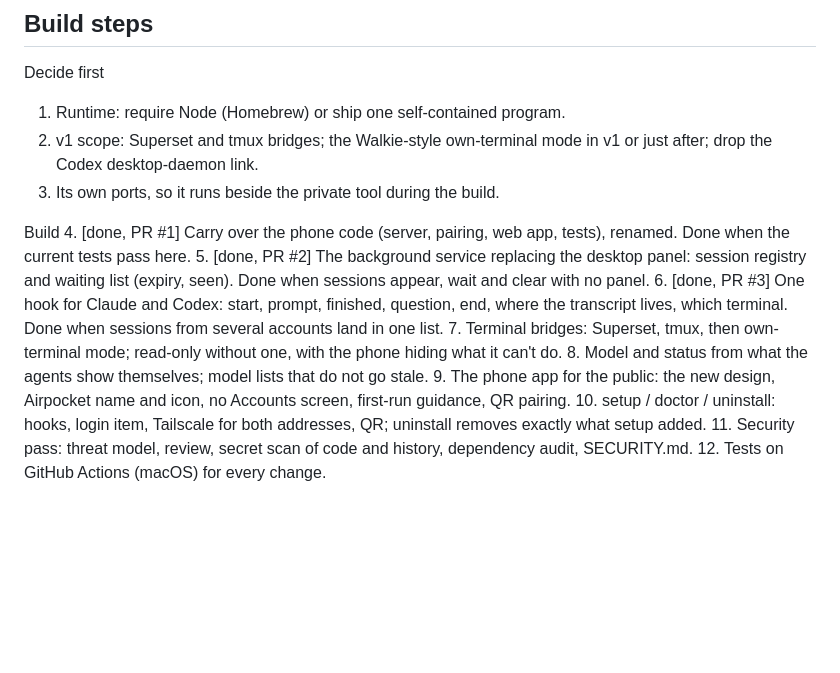
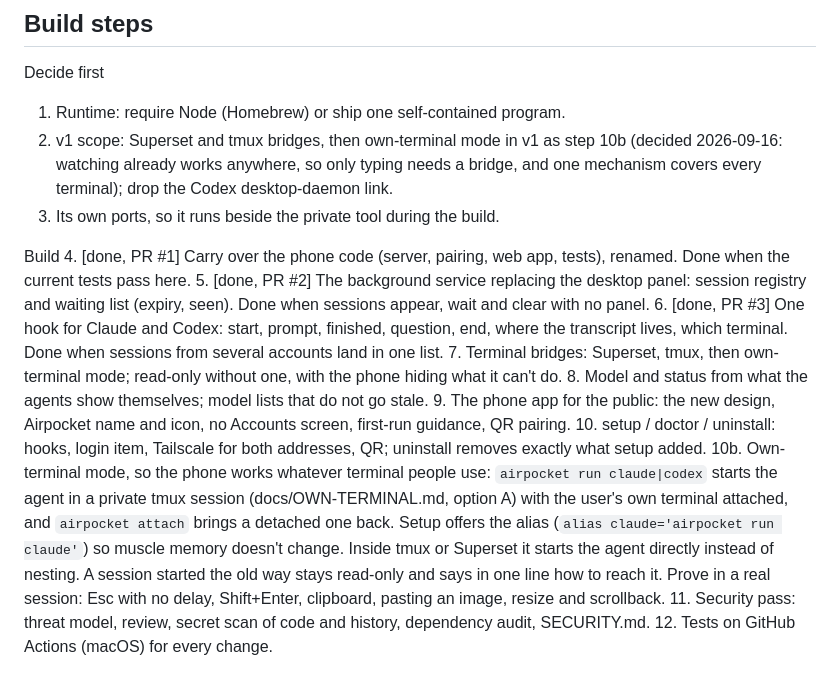
Before and after one commit to airpocket-sh/airpocket, a Markdown page: docs/PLAN.md, the part around the change. Drawn GitHub-style; blank space fills up the shorter version.

Commit message:
Plan: own-terminal mode as step 10b
Watching a session already works in any terminal, since it comes from the
agent's own session files; only typing needs a bridge. One mechanism covers
every terminal, including the VS Code and Cursor panes, so own-terminal mode
goes into v1 rather than after it.

Co-Authored-By: Claude Opus 5 (1M context) <noreply@anthropic.com>
Claude-Session: https://claude.ai/code/session_016NJaSzoHMQGcf73JR3EBE3

```diff
--- a/docs/PLAN.md
+++ b/docs/PLAN.md
@@ -50,8 +50,10 @@ placeholder carried over from the private tool.
 
 Decide first
 1. Runtime: require Node (Homebrew) or ship one self-contained program.
-2. v1 scope: Superset and tmux bridges; the Walkie-style own-terminal mode in
-   v1 or just after; drop the Codex desktop-daemon link.
+2. v1 scope: Superset and tmux bridges, then own-terminal mode in v1 as step
+   10b (decided 2026-09-16: watching already works anywhere, so only typing
+   needs a bridge, and one mechanism covers every terminal); drop the Codex
+   desktop-daemon link.
 3. Its own ports, so it runs beside the private tool during the build.
 
 Build
@@ -71,6 +73,15 @@ Build
    Accounts screen, first-run guidance, QR pairing.
 10. setup / doctor / uninstall: hooks, login item, Tailscale for both
     addresses, QR; uninstall removes exactly what setup added.
+10b. Own-terminal mode, so the phone works whatever terminal people use:
+    `airpocket run claude|codex` starts the agent in a private tmux session
+    (docs/OWN-TERMINAL.md, option A) with the user's own terminal attached, and
+    `airpocket attach` brings a detached one back. Setup offers the alias
+    (`alias claude='airpocket run claude'`) so muscle memory doesn't change.
+    Inside tmux or Superset it starts the agent directly instead of nesting. A
+    session started the old way stays read-only and says in one line how to
+    reach it. Prove in a real session: Esc with no delay, Shift+Enter,
+    clipboard, pasting an image, resize and scrollback.
 11. Security pass: threat model, review, secret scan of code and history,
     dependency audit, SECURITY.md.
 12. Tests on GitHub Actions (macOS) for every change.
```
